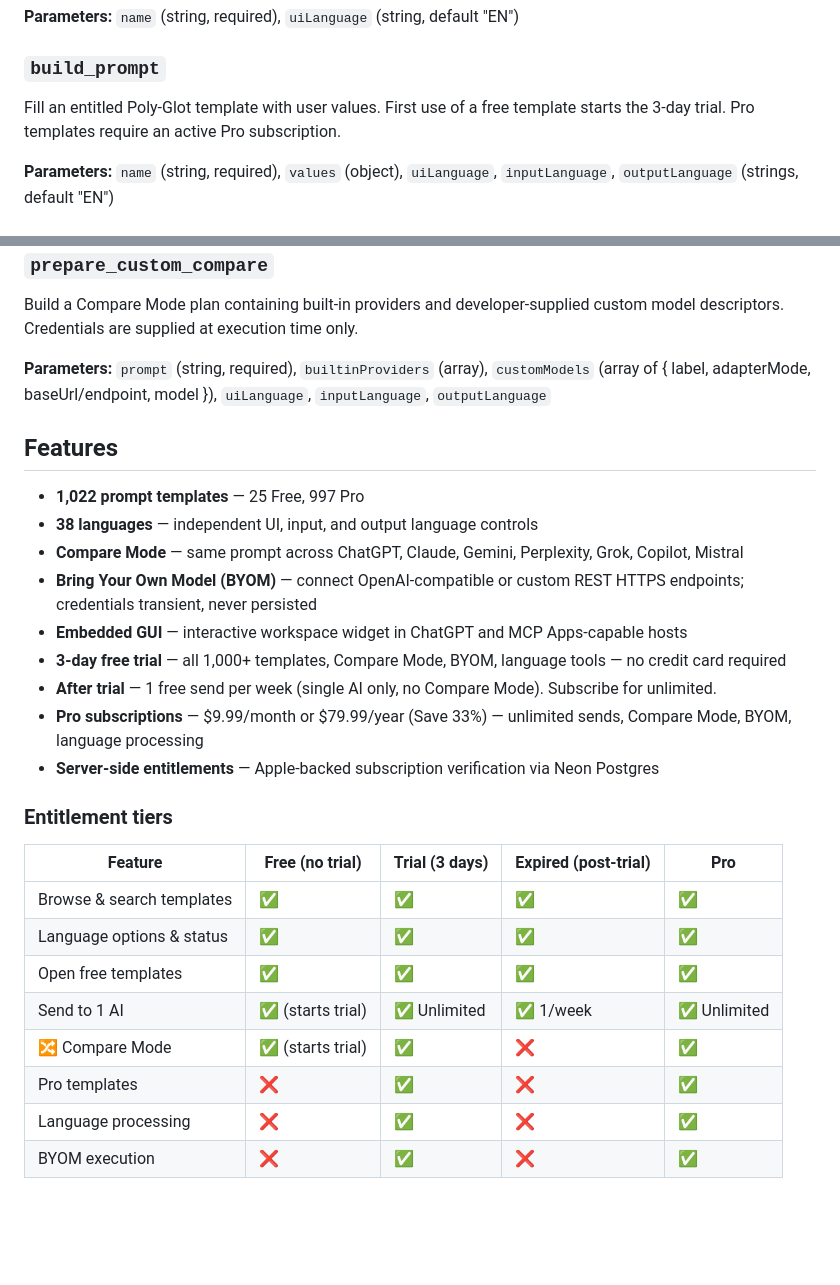
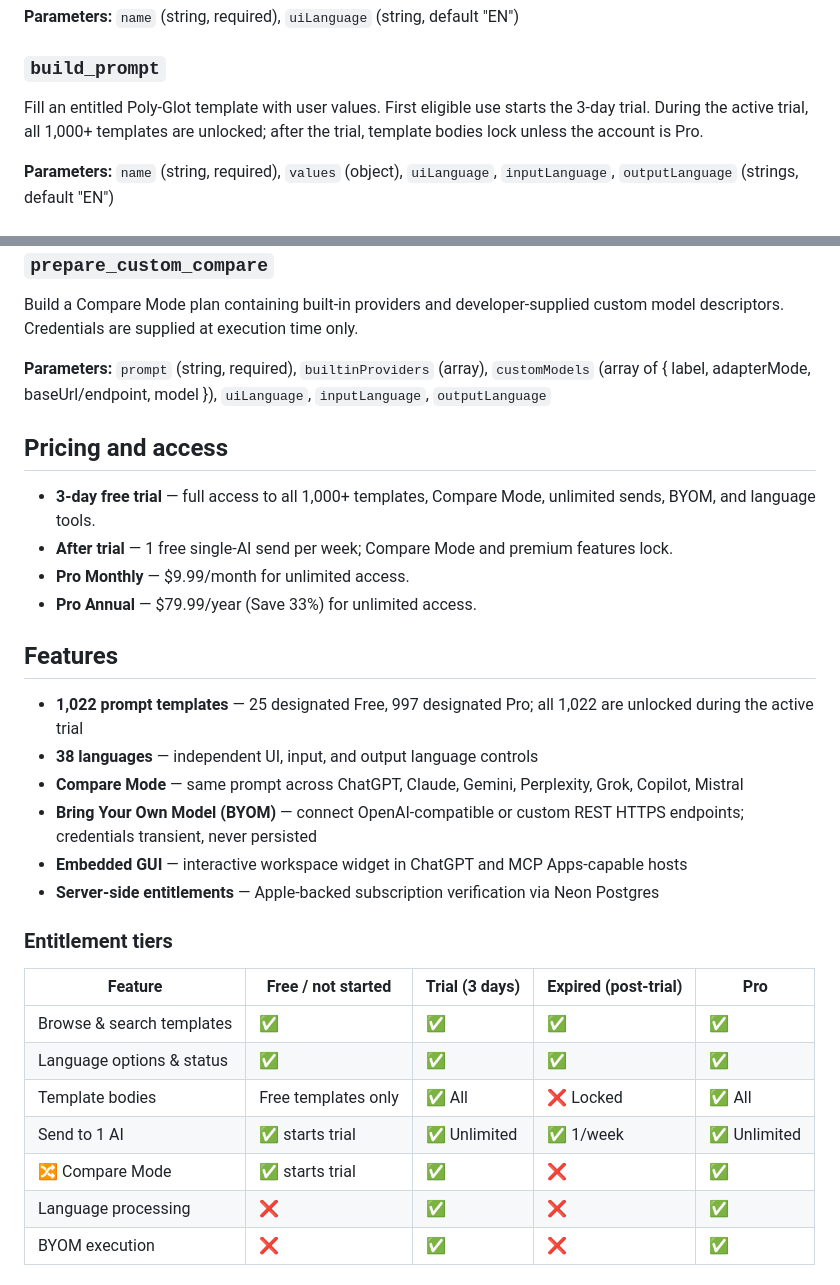
Before and after one commit to hmoses/poly-glot-ai-workspace, a Markdown page: README.md, 2 parts joined by grey strips. Drawn GitHub-style; blank space fills up the shorter version.

Commit message:
Align MCP pricing copy with current trial model

```diff
--- a/README.md
+++ b/README.md
@@ -28,7 +28,7 @@ Get a template's fields and prompt body. The source prompt body is returned only
 
 ### `build_prompt`
 
-Fill an entitled Poly-Glot template with user values. First use of a free template starts the 3-day trial. Pro templates require an active Pro subscription.
+Fill an entitled Poly-Glot template with user values. First eligible use starts the 3-day trial. During the active trial, all 1,000+ templates are unlocked; after the trial, template bodies lock unless the account is Pro.
 
 **Parameters:** `name` (string, required), `values` (object), `uiLanguage`, `inputLanguage`, `outputLanguage` (strings, default "EN")
 
@@ -104,28 +104,31 @@ Build a Compare Mode plan containing built-in providers and developer-supplied c
 
 **Parameters:** `prompt` (string, required), `builtinProviders` (array), `customModels` (array of { label, adapterMode, baseUrl/endpoint, model }), `uiLanguage`, `inputLanguage`, `outputLanguage`
 
+## Pricing and access
+
+- **3-day free trial** — full access to all 1,000+ templates, Compare Mode, unlimited sends, BYOM, and language tools.
+- **After trial** — 1 free single-AI send per week; Compare Mode and premium features lock.
+- **Pro Monthly** — $9.99/month for unlimited access.
+- **Pro Annual** — $79.99/year (Save 33%) for unlimited access.
+
 ## Features
 
-- **1,022 prompt templates** — 25 Free, 997 Pro
+- **1,022 prompt templates** — 25 designated Free, 997 designated Pro; all 1,022 are unlocked during the active trial
 - **38 languages** — independent UI, input, and output language controls
 - **Compare Mode** — same prompt across ChatGPT, Claude, Gemini, Perplexity, Grok, Copilot, Mistral
 - **Bring Your Own Model (BYOM)** — connect OpenAI-compatible or custom REST HTTPS endpoints; credentials transient, never persisted
 - **Embedded GUI** — interactive workspace widget in ChatGPT and MCP Apps-capable hosts
-- **3-day free trial** — all 1,000+ templates, Compare Mode, BYOM, language tools — no credit card required
-- **After trial** — 1 free send per week (single AI only, no Compare Mode). Subscribe for unlimited.
-- **Pro subscriptions** — $9.99/month or $79.99/year (Save 33%) — unlimited sends, Compare Mode, BYOM, language processing
 - **Server-side entitlements** — Apple-backed subscription verification via Neon Postgres
 
 ### Entitlement tiers
 
-| Feature | Free (no trial) | Trial (3 days) | Expired (post-trial) | Pro |
+| Feature | Free / not started | Trial (3 days) | Expired (post-trial) | Pro |
 |---|---|---|---|---|
 | Browse & search templates | ✅ | ✅ | ✅ | ✅ |
 | Language options & status | ✅ | ✅ | ✅ | ✅ |
-| Open free templates | ✅ | ✅ | ✅ | ✅ |
-| Send to 1 AI | ✅ (starts trial) | ✅ Unlimited | ✅ 1/week | ✅ Unlimited |
-| 🔀 Compare Mode | ✅ (starts trial) | ✅ | ❌ | ✅ |
-| Pro templates | ❌ | ✅ | ❌ | ✅ |
+| Template bodies | Free templates only | ✅ All | ❌ Locked | ✅ All |
+| Send to 1 AI | ✅ starts trial | ✅ Unlimited | ✅ 1/week | ✅ Unlimited |
+| 🔀 Compare Mode | ✅ starts trial | ✅ | ❌ | ✅ |
 | Language processing | ❌ | ✅ | ❌ | ✅ |
 | BYOM execution | ❌ | ✅ | ❌ | ✅ |
 
```
